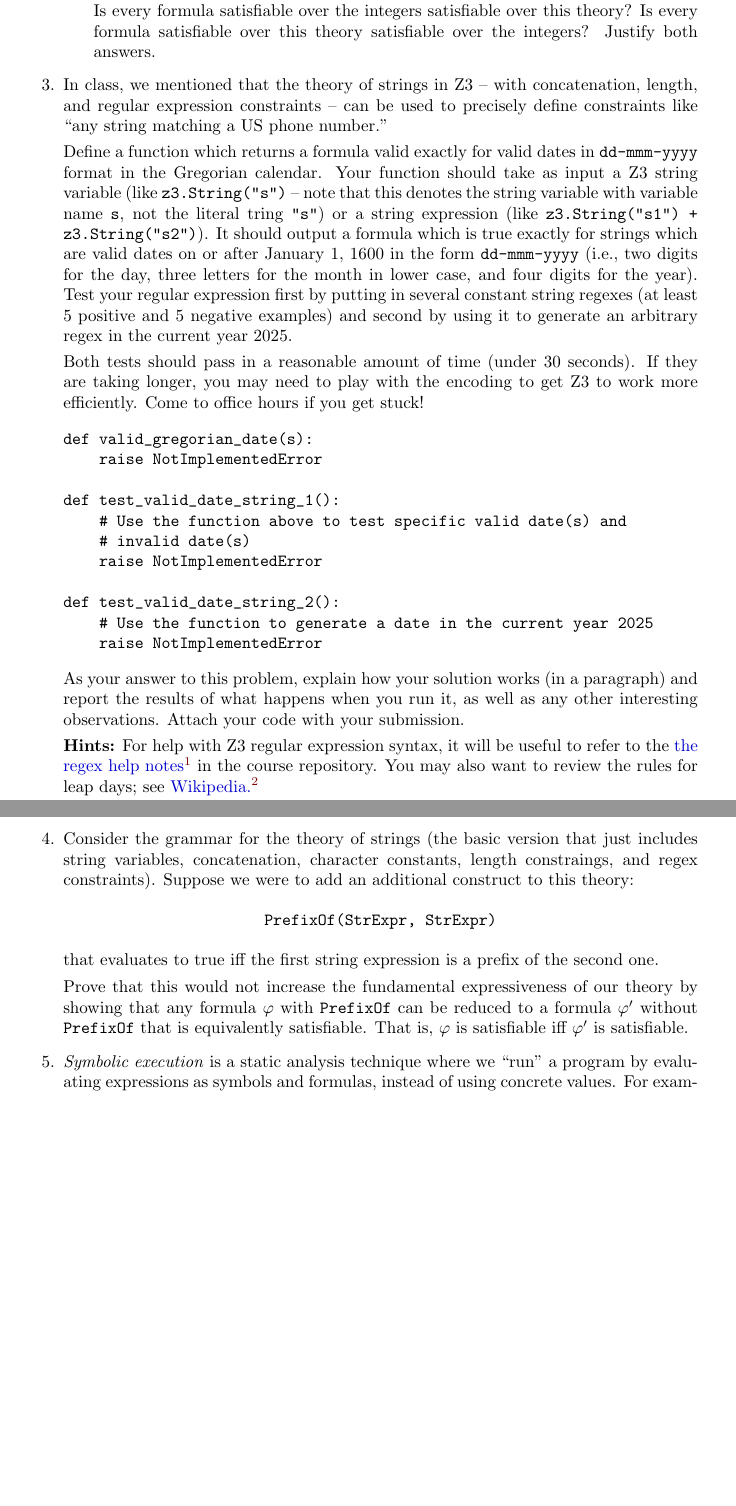
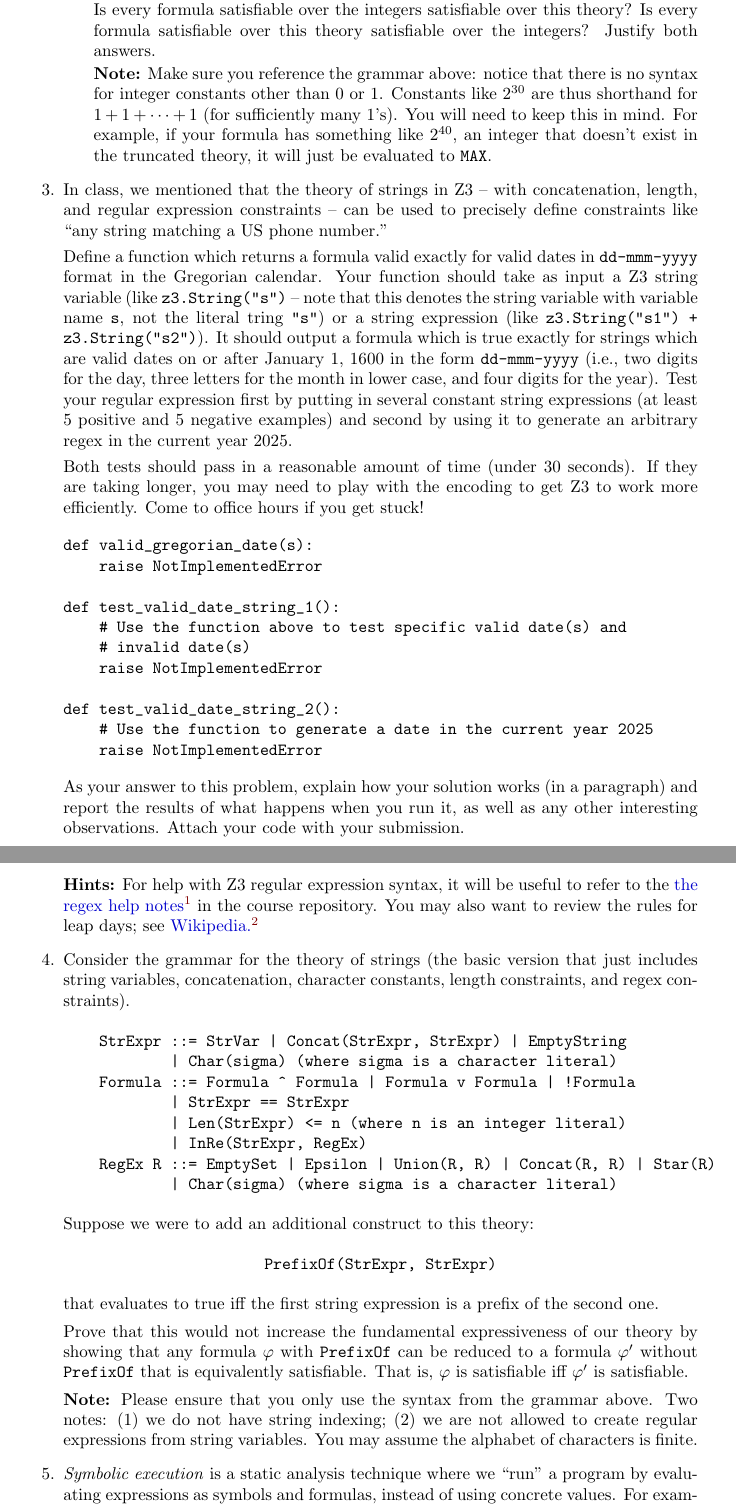
Before and after one commit to DavisPL-Teaching/261-hw3, a LaTeX problem sheet (hw2.tex): two parts of pages 2 and 3 of 4 before the commit and two parts of pages 2 and 3 of 5 after it, joined at a grey line, cut so that both start at the same text, the shorter picture padded with empty space. Compiled offline with pdfLaTeX.

Commit message:
:memo: fixes for next time

```diff
--- a/hw2.tex
+++ b/hw2.tex
@@ -80,6 +80,8 @@ Recall the syntax as follows:
 Is every formula satisfiable over the integers satisfiable over this theory?
 Is every formula satisfiable over this theory satisfiable over the integers?
 Justify both answers.
+
+\textbf{Note:} Make sure you reference the grammar above: notice that there is no syntax for integer constants other than $0$ or $1$. Constants like $2^{30}$ are thus shorthand for $1 + 1 + \cdots + 1$ (for sufficiently many $1$'s). You will need to keep this in mind. For example, if your formula has something like $2^{40}$, an integer that doesn’t exist in the truncated theory, it will just be evaluated to $\texttt{MAX}$.
 \end{enumerate}
 
 \item
@@ -94,7 +96,7 @@ or a string expression (like \texttt{z3.String("s1") + z3.String("s2")}).
 It should output a formula which is true exactly for strings which are valid dates
 on or after January 1, 1600 in the form \texttt{dd-mmm-yyyy}
 (i.e., two digits for the day, three letters for the month in lower case, and four digits for the year).
-Test your regular expression first by putting in several constant string regexes (at least 5 positive and 5 negative examples)
+Test your regular expression first by putting in several constant string expressions (at least 5 positive and 5 negative examples)
 and second by using it to generate an arbitrary regex in the current year 2025.
 
 Both tests should pass in a reasonable amount of time (under 30 seconds).
@@ -123,7 +125,18 @@ For help with Z3 regular expression syntax, it will be useful to refer to the \v
 You may also want to review the rules for leap days; see \visiblehref{https://en.wikipedia.org/wiki/February\_29}{Wikipedia.}
 
 \item
-Consider the grammar for the theory of strings (the basic version that just includes string variables, concatenation, character constants, length constraings, and regex constraints).
+Consider the grammar for the theory of strings (the basic version that just includes string variables, concatenation, character constants, length constraints, and regex constraints).
+\begin{verbatim}
+    StrExpr ::= StrVar | Concat(StrExpr, StrExpr) | EmptyString
+            | Char(sigma) (where sigma is a character literal)
+    Formula ::= Formula ^ Formula | Formula v Formula | !Formula
+            | StrExpr == StrExpr
+            | Len(StrExpr) <= n (where n is an integer literal)
+            | InRe(StrExpr, RegEx)
+    RegEx R ::= EmptySet | Epsilon | Union(R, R) | Concat(R, R) | Star(R)
+            | Char(sigma) (where sigma is a character literal)
+\end{verbatim}
+
 Suppose we were to add an additional construct to this theory:
 \begin{center}
 \texttt{PrefixOf(StrExpr, StrExpr)}
@@ -133,6 +146,9 @@ that evaluates to true iff the first string expression is a prefix of the second
 Prove that this would not increase the fundamental expressiveness of our theory by showing that
 any formula $\varphi$ with \texttt{PrefixOf} can be reduced to a formula $\varphi'$ without \texttt{PrefixOf} that is equivalently satisfiable.
 That is, $\varphi$ is satisfiable iff $\varphi'$ is satisfiable.
+
+\textbf{Note:}
+Please ensure that you only use the syntax from the grammar above. Two notes: (1) we do not have string indexing; (2) we are not allowed to create regular expressions from string variables. You may assume the alphabet of characters is finite.
 
 \item
 \emph{Symbolic execution} is a static analysis technique where we ``run'' a program by evaluating expressions as symbols and formulas, instead of using concrete values.
```
Also changed, not shown: Makefile, hw2.pdf.
